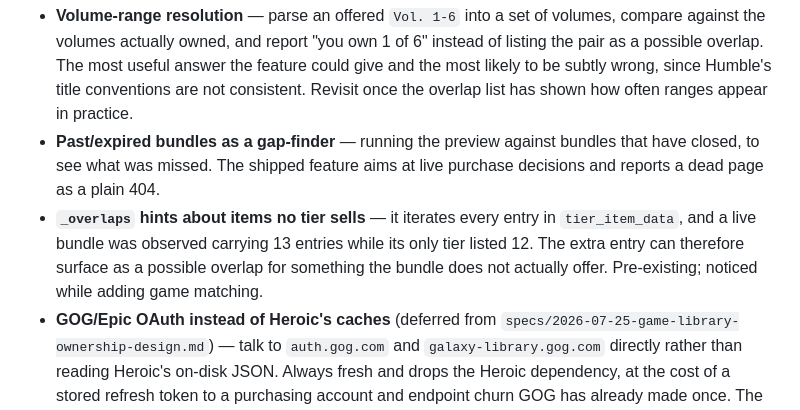
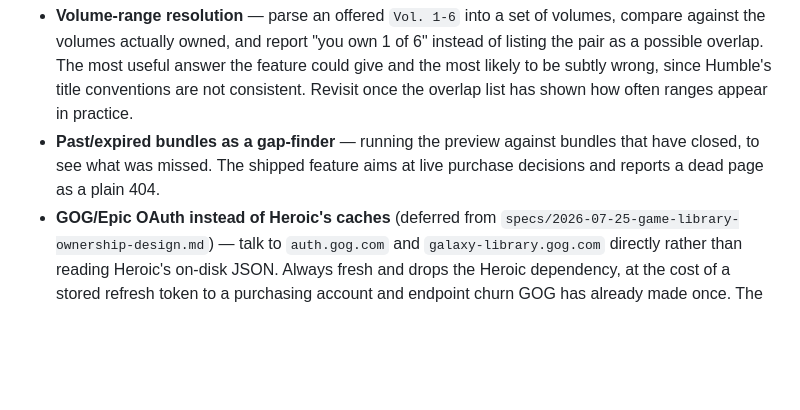
Before and after one commit to fatihcvs/Humble-Catalog, a Markdown page: docs/BACKLOG.md, the part around one of its changes. Drawn GitHub-style; blank space fills up the shorter version.

```diff
--- a/docs/BACKLOG.md
+++ b/docs/BACKLOG.md
@@ -91,11 +91,6 @@ its own; none is committed to.
   bundles that have closed, to see what was missed. The shipped feature
   aims at live purchase decisions and reports a dead page as a plain
   404.
-- **`_overlaps` hints about items no tier sells** — it iterates every
-  entry in `tier_item_data`, and a live bundle was observed carrying 13
-  entries while its only tier listed 12. The extra entry can therefore
-  surface as a possible overlap for something the bundle does not
-  actually offer. Pre-existing; noticed while adding game matching.
 - **GOG/Epic OAuth instead of Heroic's caches** (deferred from
   `specs/2026-07-25-game-library-ownership-design.md`) — talk to
   `auth.gog.com` and `galaxy-library.gog.com` directly rather than
```
Also changed, not shown: other parts of docs/BACKLOG.md (+67 -0 lines), docs/TEST-DATA.md (+1 -0 lines).
